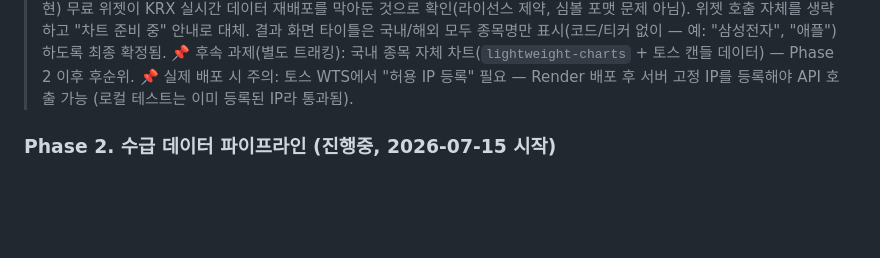
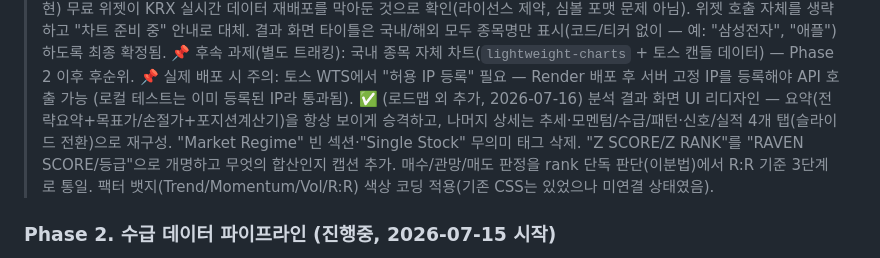
Before and after one commit to JOYONGGWEON/RAVEN, a Markdown page: CLAUDE.md, the part around the change. GitHub-like rendering; blank space fills up the shorter version.

Commit message:
Update roadmap doc: analysis screen redesign

```diff
--- a/CLAUDE.md
+++ b/CLAUDE.md
@@ -120,6 +120,7 @@
 > ✅ TradingView 국내 종목 에러 처리 완료 — `KRX:005930` 형식이 맞는데도(카카오 등 다른 종목으로도 재현) 무료 위젯이 KRX 실시간 데이터 재배포를 막아둔 것으로 확인(라이선스 제약, 심볼 포맷 문제 아님). 위젯 호출 자체를 생략하고 "차트 준비 중" 안내로 대체. 결과 화면 타이틀은 국내/해외 모두 종목명만 표시(코드/티커 없이 — 예: "삼성전자", "애플") 하도록 최종 확정됨.
 > 📌 후속 과제(별도 트래킹): 국내 종목 자체 차트(`lightweight-charts` + 토스 캔들 데이터) — Phase 2 이후 후순위.
 > 📌 실제 배포 시 주의: 토스 WTS에서 "허용 IP 등록" 필요 — Render 배포 후 서버 고정 IP를 등록해야 API 호출 가능 (로컬 테스트는 이미 등록된 IP라 통과됨).
+> ✅ (로드맵 외 추가, 2026-07-16) 분석 결과 화면 UI 리디자인 — 요약(전략요약+목표가/손절가+포지션계산기)을 항상 보이게 승격하고, 나머지 상세는 추세·모멘텀/수급/패턴·신호/실적 4개 탭(슬라이드 전환)으로 재구성. "Market Regime" 빈 섹션·"Single Stock" 무의미 태그 삭제. "Z SCORE/Z RANK"를 "RAVEN SCORE/등급"으로 개명하고 무엇의 합산인지 캡션 추가. 매수/관망/매도 판정을 rank 단독 판단(이분법)에서 R:R 기준 3단계로 통일. 팩터 뱃지(Trend/Momentum/Vol/R:R) 색상 코딩 적용(기존 CSS는 있었으나 미연결 상태였음).
 
 ### Phase 2. 수급 데이터 파이프라인 (진행중, 2026-07-15 시작)
 - [x] KIS Developers 가입 및 API 키 발급 (수급데이터 전용 — Toss와 별개 계정/키)
```
